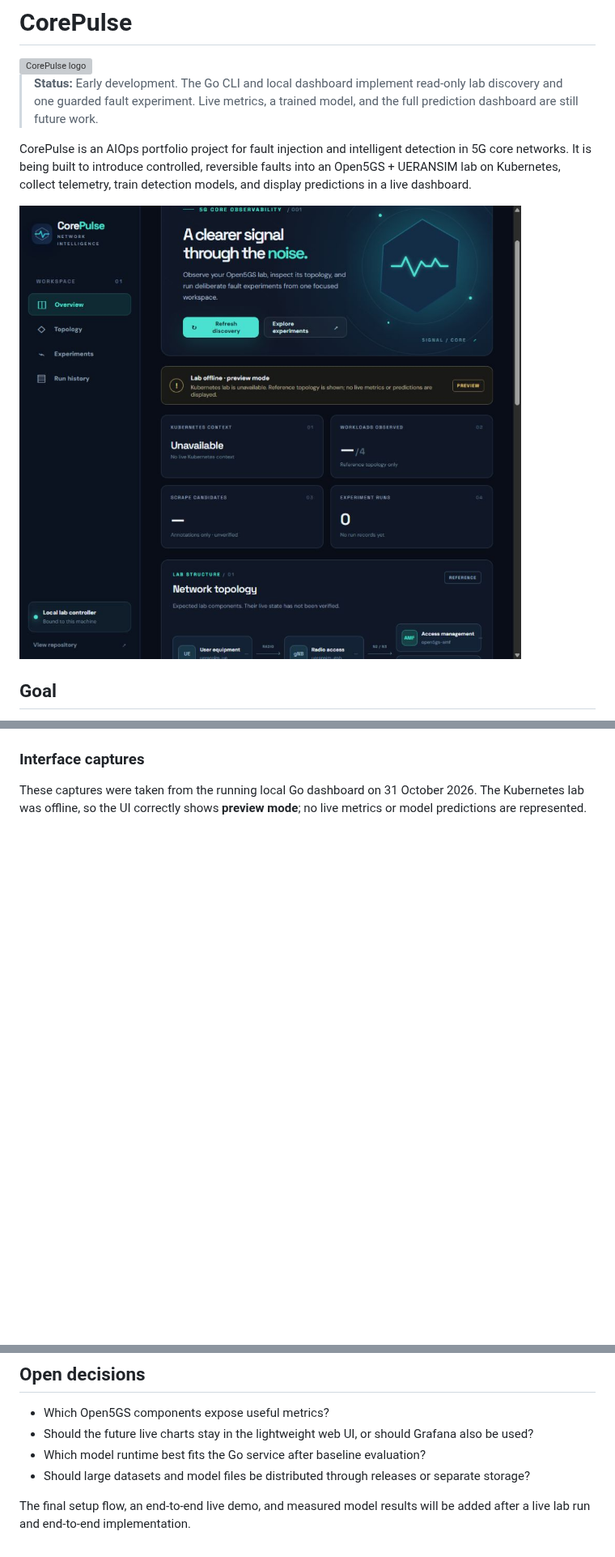
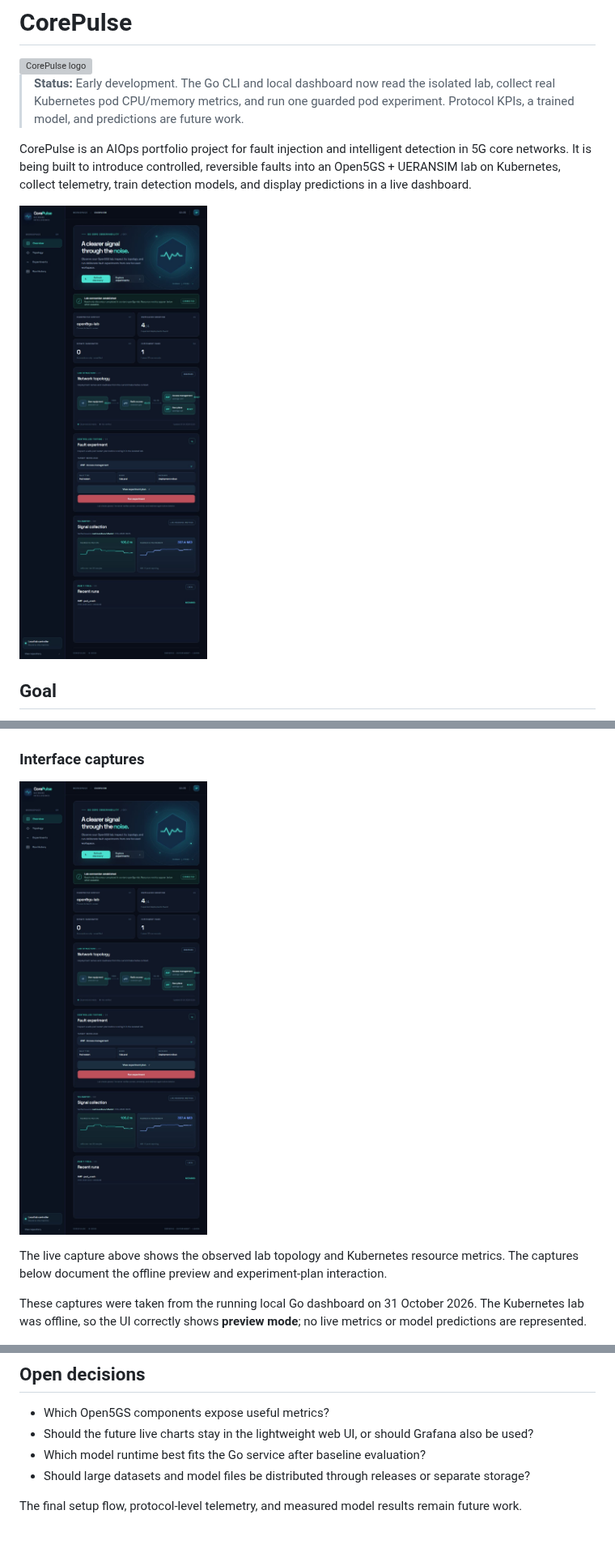
Before and after one commit to lazypanic999/CorePulse, a Markdown page: README.md, 3 parts joined by grey strips. Shown at 81% size. Drawn GitHub-style; pictures changed too: assets/dashboard-live-full.jpg (added); blank space fills up the shorter version; grey boxes are pictures that could not be loaded.

Commit message:
Add live lab telemetry and labeled fault dataset

```diff
--- a/README.md
+++ b/README.md
@@ -5,11 +5,11 @@
   <img src="assets/corepulse-logo.svg" alt="CorePulse logo" width="570">
 </picture>
 
-> **Status:** Early development. The Go CLI and local dashboard implement read-only lab discovery and one guarded fault experiment. Live metrics, a trained model, and the full prediction dashboard are still future work.
+> **Status:** Early development. The Go CLI and local dashboard now read the isolated lab, collect real Kubernetes pod CPU/memory metrics, and run one guarded pod experiment. Protocol KPIs, a trained model, and predictions are future work.
 
 CorePulse is an AIOps portfolio project for fault injection and intelligent detection in 5G core networks. It is being built to introduce controlled, reversible faults into an Open5GS + UERANSIM lab on Kubernetes, collect telemetry, train detection models, and display predictions in a live dashboard.
 
-[![CorePulse local dashboard in offline preview mode](assets/dashboard-top.png)](#interface-captures)
+[![CorePulse dashboard connected to the live lab](assets/dashboard-live-full.jpg)](#interface-captures)
 
 ## Goal
 
@@ -77,5 +80,9 @@ The dashboard binds to loopback only. It shows a **preview** state when `kubectl
 
 ### Interface captures
+
+![CorePulse dashboard connected to the live Open5GS lab after an AMF experiment recovered](assets/dashboard-live-full.jpg)
+
+The live capture above shows the observed lab topology and Kubernetes resource metrics. The captures below document the offline preview and experiment-plan interaction.
 
 These captures were taken from the running local Go dashboard on 31 October 2026. The Kubernetes lab was offline, so the UI correctly shows **preview mode**; no live metrics or model predictions are represented.
 
@@ -135,4 +142,4 @@ These captures were taken from the running local Go dashboard on 31 October 2026
 - Which model runtime best fits the Go service after baseline evaluation?
 - Should large datasets and model files be distributed through releases or separate storage?
 
-The final setup flow, an end-to-end live demo, and measured model results will be added after a live lab run and end-to-end implementation.
+The final setup flow, protocol-level telemetry, and measured model results remain future work.
```
Also changed, not shown: other parts of README.md (+8 -5 lines), docs/lab-integration.md (+8 -4 lines), docs/telemetry-and-dataset.md (added, +15 -0 lines), 11 other files.
